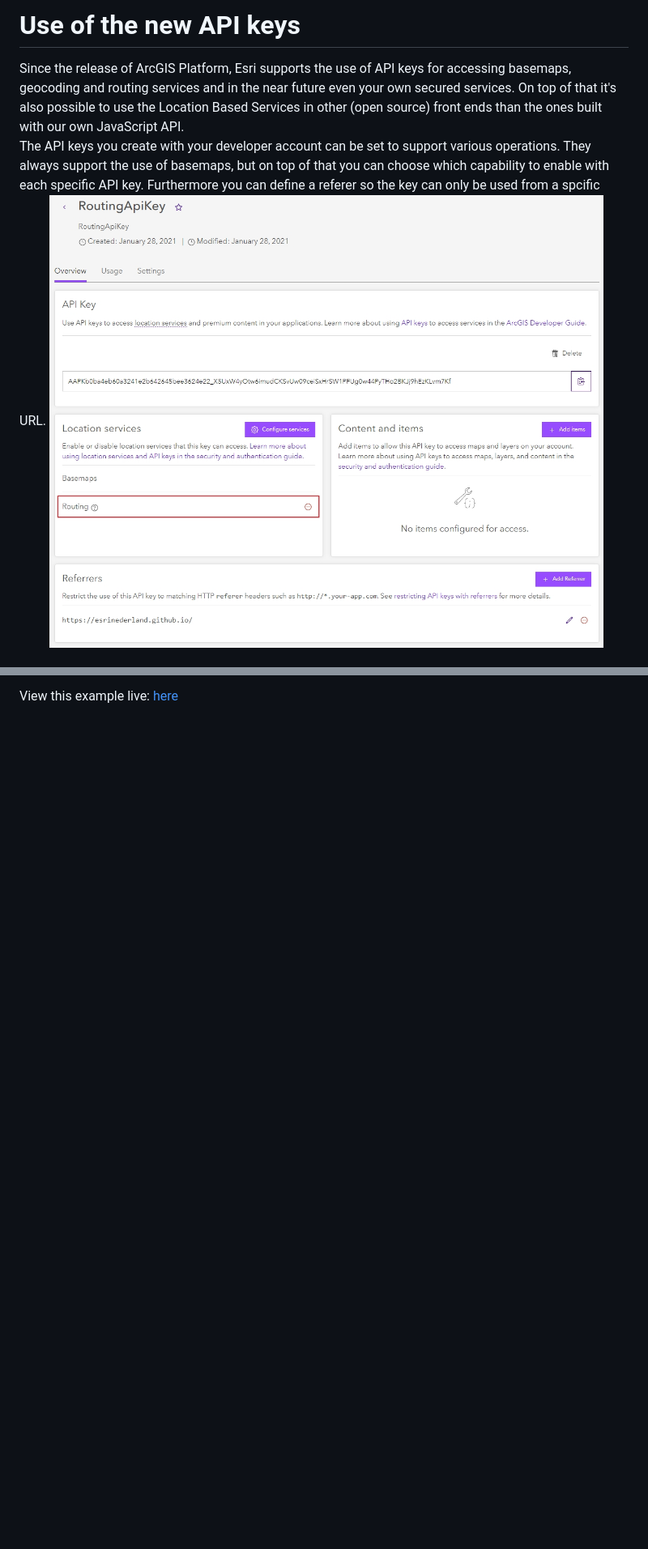
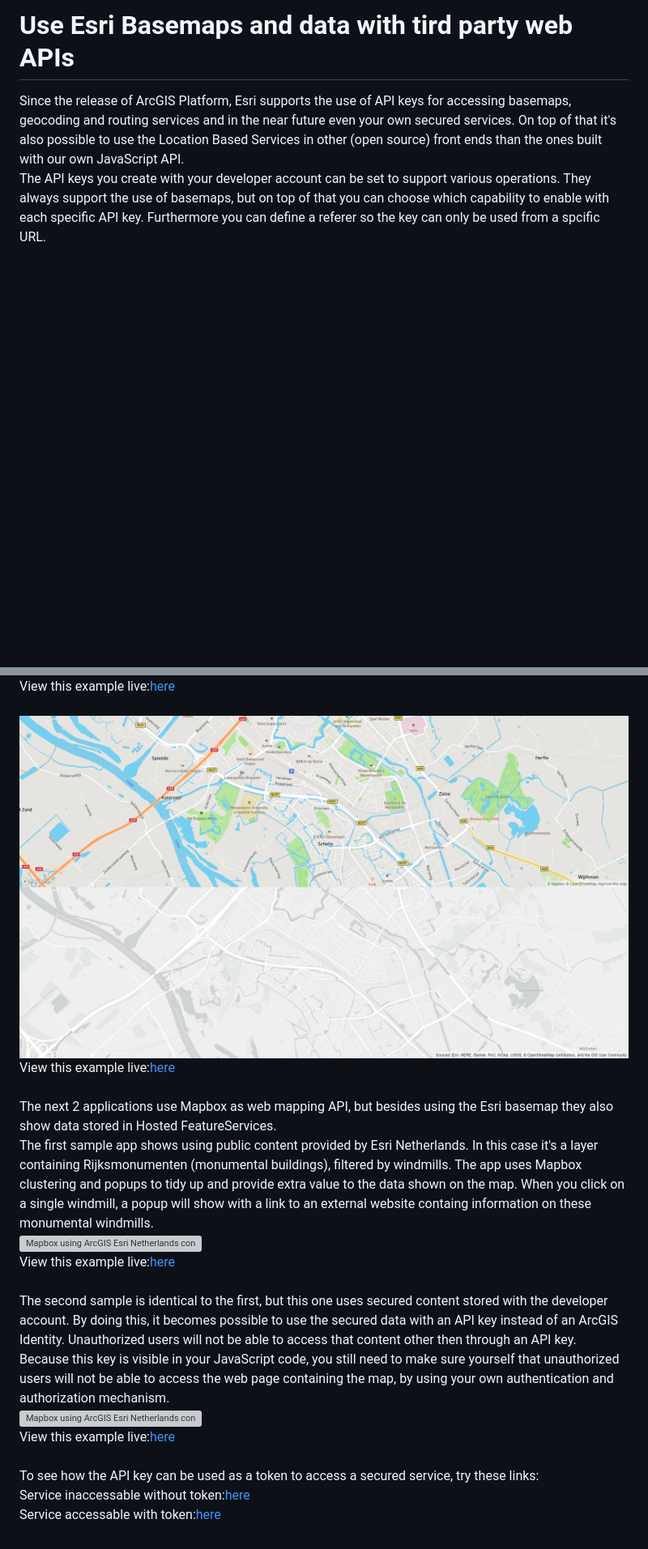
Before and after one commit to esrinederland/CoolMaps, a Markdown page: ThirdPartyWebAPIs/Readme.md, 2 parts joined by grey strips. Shown at 81% size. GitHub-like rendering; pictures changed too: images/mapbox.png (added); blank space fills up the shorter version; grey boxes are pictures that could not be loaded.

Commit message:
Updated readme and added images

```diff
--- a/ThirdPartyWebAPIs/Readme.md
+++ b/ThirdPartyWebAPIs/Readme.md
@@ -1,6 +1,5 @@
-# Use of the new API keys
+# Use Esri Basemaps and data with tird party web APIs
 Since the release of ArcGIS Platform, Esri supports the use of API keys for accessing basemaps, geocoding and routing services and in the near future even your own secured services. On top of that it's also possible to use the Location Based Services in other (open source) front ends than the ones built with our own JavaScript API.
 <br>
 The API keys you create with your developer account can be set to support various operations. They always support the use of basemaps, but on top of that you can choose which capability to enable with each specific API key. Furthermore you can define a referer so the key can only be used from a spcific URL.
-![API key settings](../images/apikey_settings.jpg)
 <br><br>
@@ -10,3 +14,26 @@ In this sample we have two identical applications, that each use a specific API
 <br>
-View this example live:
-[here](https://esrinederland.github.io/CoolMaps/ApiKeysForRouting/index.html)
+View this example live:[here](https://esrinederland.github.io/CoolMaps/ThirdPartyWebAPIs/openlayers.html)
+<br><br>
+![Mapbox using ArcGIS Platform basemaps](../images/mapbox.png)
+<br>
+View this example live:[here](https://esrinederland.github.io/CoolMaps/ThirdPartyWebAPIs/mapbox.html)
+<br><br>
+The next 2 applications use Mapbox as web mapping API, but besides using the Esri basemap they also show data stored in Hosted FeatureServices.
+<br>
+The first sample app shows using public content provided by Esri Netherlands. In this case it's a layer containing Rijksmonumenten (monumental buildings), filtered by windmills. The app uses Mapbox clustering and popups to tidy up and provide extra value to the data shown on the map. When you click on a single windmill, a popup will show with a link to an external website containg information on these monumental windmills.
+<br>
+![Mapbox using ArcGIS Esri Netherlands content](../images/mapbox_content.png)
+<br>
+View this example live:[here](https://esrinederland.github.io/CoolMaps/ThirdPartyWebAPIs/mapbox_esrinl_content.html)
+<br><br>
+The second sample is identical to the first, but this one uses secured content stored with the developer account. By doing this, it becomes possible to use the secured data with an API key instead of an ArcGIS Identity. Unauthorized users will not be able to access that content other then through an API key. Because this key is visible in your JavaScript code, you still need to make sure yourself that unauthorized users will not be able to access the web page containing the map, by using your own authentication and authorization mechanism.
+<br>
+![Mapbox using ArcGIS Esri Netherlands content](../images/mapbox_private_data.png)
+<br>
+View this example live:[here](https://esrinederland.github.io/CoolMaps/ThirdPartyWebAPIs/mapbox_private_data.html)
+<br><br>
+To see how the API key can be used as a token to access a secured service, try these links:
+<br>
+Service inaccessable without token:[here](https://services6.arcgis.com/PJ2O5BaHcA2bnIXr/ArcGIS/rest/services/NonPublicPointLayer/FeatureServer/0?f=pjson)
+<br>
+Service accessable with token:[here](https://services6.arcgis.com/PJ2O5BaHcA2bnIXr/ArcGIS/rest/services/NonPublicPointLayer/FeatureServer/0?f=pjson&token=AAPKae3dab1f05f948b69237b3469b47aa40ccRlxQCH8occ_IBIyNrAhGtY9NaONVg54soZcUqSolmTHii1ZAZ8YFr6Dmf1AcHW)
```
Also changed, not shown: other parts of ThirdPartyWebAPIs/Readme.md (+7 -2 lines), 10 other files.
